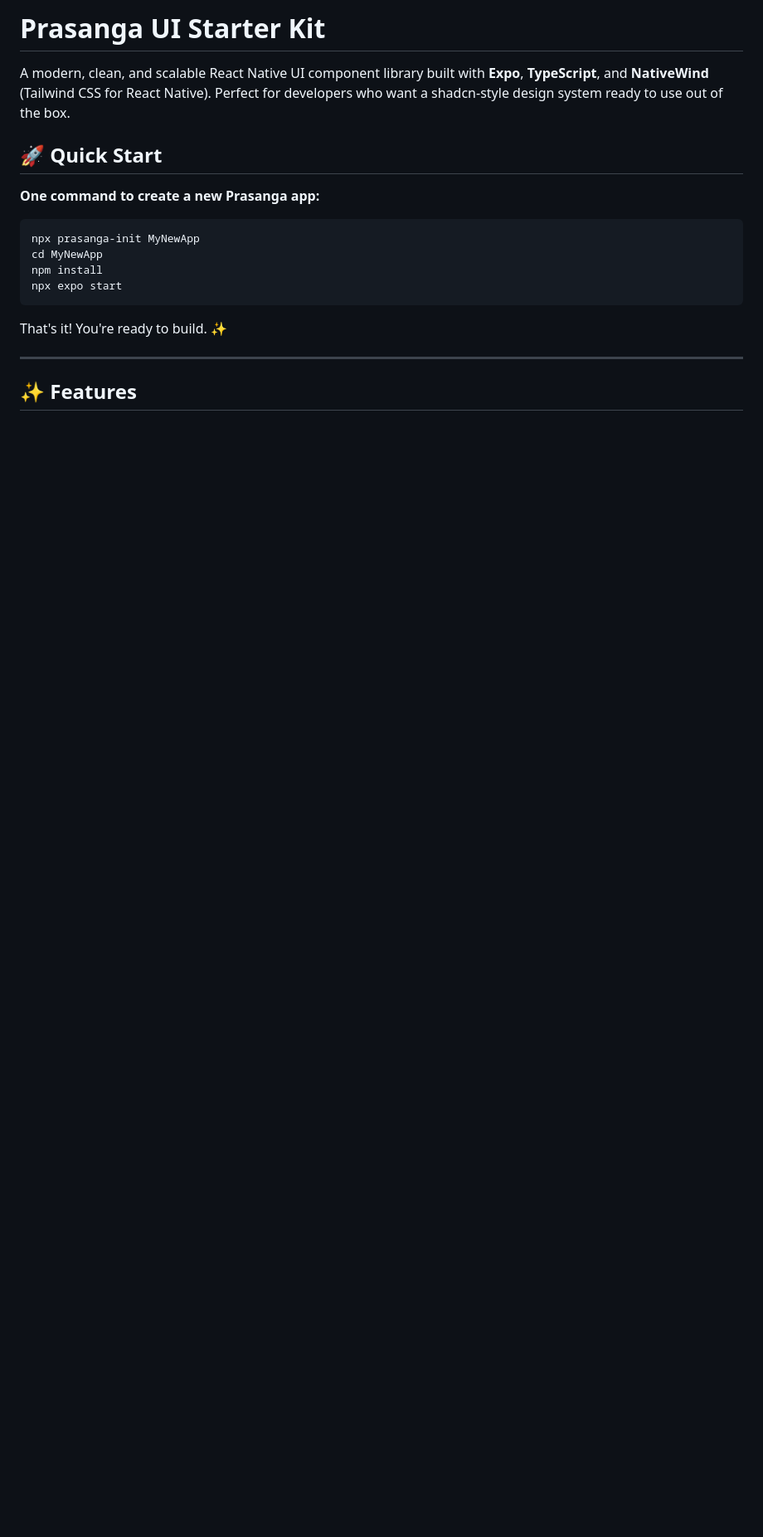
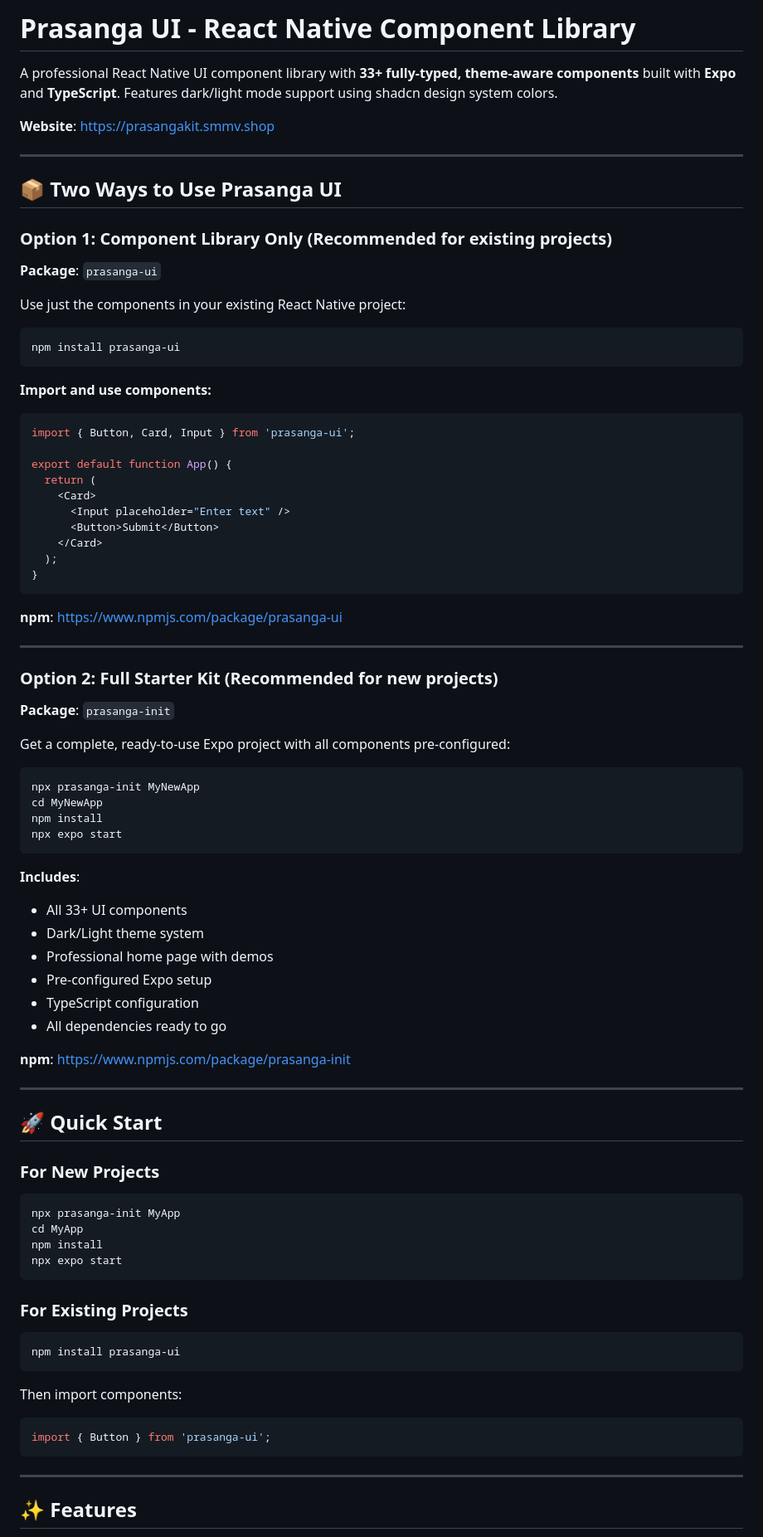
Before and after one commit to prasangapokharel/PrasangaKit, a Markdown page: README.md, the part around one of its changes. Shown at 83% size. Drawn GitHub-style; blank space fills up the shorter version.

````diff
--- a/README.md
+++ b/README.md
@@ -1,10 +1,47 @@
-# Prasanga UI Starter Kit
+# Prasanga UI - React Native Component Library
 
-A modern, clean, and scalable React Native UI component library built with **Expo**, **TypeScript**, and **NativeWind** (Tailwind CSS for React Native). Perfect for developers who want a shadcn-style design system ready to use out of the box.
+A professional React Native UI component library with **33+ fully-typed, theme-aware components** built with **Expo** and **TypeScript**. Features dark/light mode support using shadcn design system colors.
 
-## 🚀 Quick Start
+**Website**: https://prasangakit.smmv.shop
 
-**One command to create a new Prasanga app:**
+---
+
+## 📦 Two Ways to Use Prasanga UI
+
+### Option 1: Component Library Only (Recommended for existing projects)
+
+**Package**: `prasanga-ui`
+
+Use just the components in your existing React Native project:
+
+```bash
+npm install prasanga-ui
+```
+
+**Import and use components:**
+
+```tsx
+import { Button, Card, Input } from 'prasanga-ui';
+
+export default function App() {
+  return (
+    <Card>
+      <Input placeholder="Enter text" />
+      <Button>Submit</Button>
+    </Card>
+  );
+}
+```
+
+**npm**: https://www.npmjs.com/package/prasanga-ui
+
+---
+
+### Option 2: Full Starter Kit (Recommended for new projects)
+
+**Package**: `prasanga-init`
+
+Get a complete, ready-to-use Expo project with all components pre-configured:
 
 ```bash
 npx prasanga-init MyNewApp
@@ -13,7 +50,37 @@ npm install
 npx expo start
 ```
 
-That's it! You're ready to build. ✨
+**Includes**:
+- All 33+ UI components
+- Dark/Light theme system
+- Professional home page with demos
+- Pre-configured Expo setup
+- TypeScript configuration
+- All dependencies ready to go
+
+**npm**: https://www.npmjs.com/package/prasanga-init
+
+---
+
+## 🚀 Quick Start
+
+### For New Projects
+```bash
+npx prasanga-init MyApp
+cd MyApp
+npm install
+npx expo start
+```
+
+### For Existing Projects
+```bash
+npm install prasanga-ui
+```
+
+Then import components:
+```tsx
+import { Button } from 'prasanga-ui';
+```
 
 ---
 
````
Also changed, not shown: other parts of README.md (+205 -95 lines).
